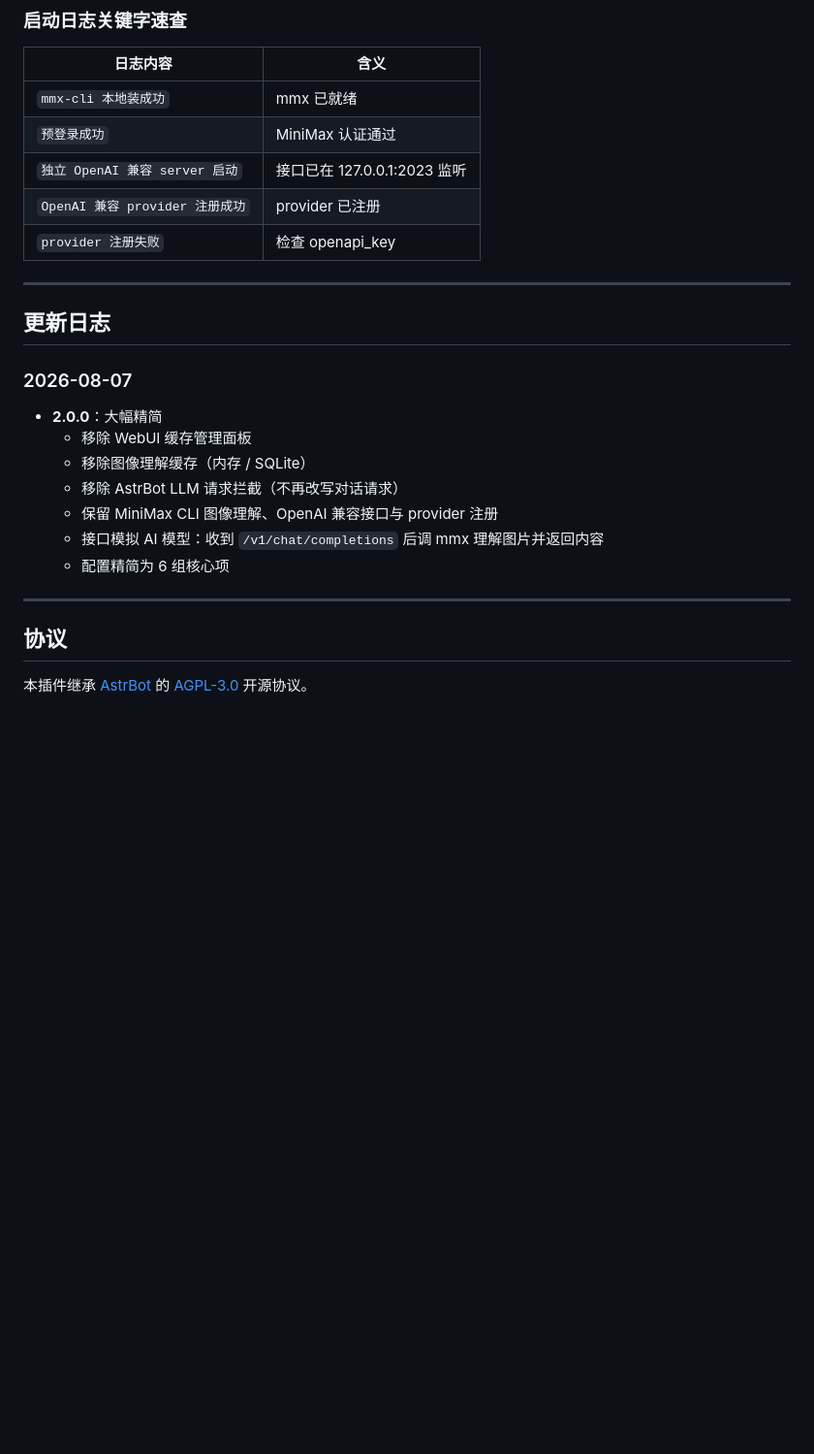
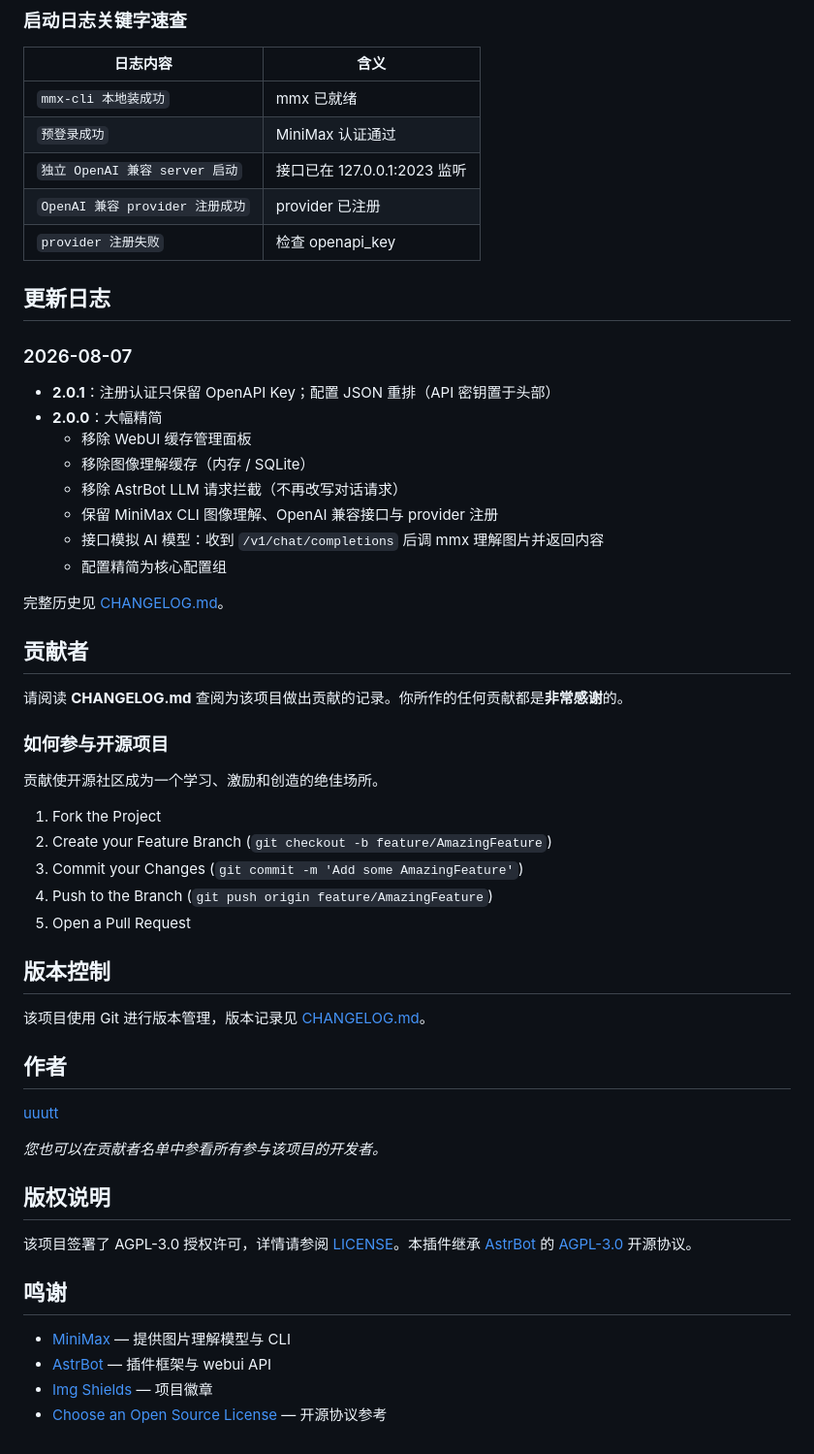
Before and after one commit to uuutt2023/astrbot_plugin_vision_text_bridge, a Markdown page: README.md, the part around one of its changes. Shown at 97% size. GitHub-like rendering; blank space fills up the shorter version.

```diff
--- a/README.md
+++ b/README.md
@@ -214,22 +280,66 @@ lsof -i :2023
 | `OpenAI 兼容 provider 注册成功` | provider 已注册 |
 | `provider 注册失败` | 检查 openapi_key |
 
----
-
 ## 更新日志
 
 ### 2026-08-07
 
+- **2.0.1**：注册认证只保留 OpenAPI Key；配置 JSON 重排（API 密钥置于头部）
 - **2.0.0**：大幅精简
   - 移除 WebUI 缓存管理面板
   - 移除图像理解缓存（内存 / SQLite）
   - 移除 AstrBot LLM 请求拦截（不再改写对话请求）
   - 保留 MiniMax CLI 图像理解、OpenAI 兼容接口与 provider 注册
   - 接口模拟 AI 模型：收到 `/v1/chat/completions` 后调 mmx 理解图片并返回内容
-  - 配置精简为 6 组核心项
+  - 配置精简为核心配置组
 
----
+完整历史见 [CHANGELOG.md](CHANGELOG.md)。
 
-## 协议
+## 贡献者
 
-本插件继承 [AstrBot](https://github.com/AstrBotDevs/AstrBot) 的 [AGPL-3.0](https://www.gnu.org/licenses/agpl-3.0.html) 开源协议。
+请阅读 **CHANGELOG.md** 查阅为该项目做出贡献的记录。你所作的任何贡献都是**非常感谢**的。
+
+### 如何参与开源项目
+
+贡献使开源社区成为一个学习、激励和创造的绝佳场所。
+
+1. Fork the Project
+2. Create your Feature Branch (`git checkout -b feature/AmazingFeature`)
+3. Commit your Changes (`git commit -m 'Add some AmazingFeature'`)
+4. Push to the Branch (`git push origin feature/AmazingFeature`)
+5. Open a Pull Request
+
+## 版本控制
+
+该项目使用 Git 进行版本管理，版本记录见 [CHANGELOG.md](CHANGELOG.md)。
+
+## 作者
+
+[uuutt](https://github.com/uuutt2023)
+
+*您也可以在贡献者名单中参看所有参与该项目的开发者。*
+
+## 版权说明
+
+该项目签署了 AGPL-3.0 授权许可，详情请参阅 [LICENSE](LICENSE)。本插件继承 [AstrBot](https://github.com/AstrBotDevs/AstrBot) 的 [AGPL-3.0](https://www.gnu.org/licenses/agpl-3.0.html) 开源协议。
+
+## 鸣谢
+
+- [MiniMax](https://www.minimax.io) — 提供图片理解模型与 CLI
+- [AstrBot](https://github.com/AstrBotDevs/AstrBot) — 插件框架与 webui API
+- [Img Shields](https://shields.io) — 项目徽章
+- [Choose an Open Source License](https://choosealicense.com) — 开源协议参考
+
+<!-- links -->
+[contributors-shield]: https://img.shields.io/github/contributors/uuutt2023/astrbot_plugin_vision_text_bridge.svg?style=flat-square
+[contributors-url]: https://github.com/uuutt2023/astrbot_plugin_vision_text_bridge/graphs/contributors
+[forks-shield]: https://img.shields.io/github/forks/uuutt2023/astrbot_plugin_vision_text_bridge.svg?style=flat-square
+[forks-url]: https://github.com/uuutt2023/astrbot_plugin_vision_text_bridge/network/members
+[stars-shield]: https://img.shields.io/github/stars/uuutt2023/astrbot_plugin_vision_text_bridge.svg?style=flat-square
+[stars-url]: https://github.com/uuutt2023/astrbot_plugin_vision_text_bridge/stargazers
+[issues-shield]: https://img.shields.io/github/issues/uuutt2023/astrbot_plugin_vision_text_bridge.svg?style=flat-square
+[issues-url]: https://github.com/uuutt2023/astrbot_plugin_vision_text_bridge/issues
+[license-shield]: https://img.shields.io/github/license/uuutt2023/astrbot_plugin_vision_text_bridge.svg?style=flat-square
+[license-url]: https://github.com/uuutt2023/astrbot_plugin_vision_text_bridge/blob/main/LICENSE
+[astrbot-shield]: https://img.shields.io/badge/AstrBot-%3E%3D4.0.0-blue.svg?style=flat-square
+[astrbot-url]: https://github.com/AstrBotDevs/AstrBot
```
Also changed, not shown: other parts of README.md (+99 -33 lines).
